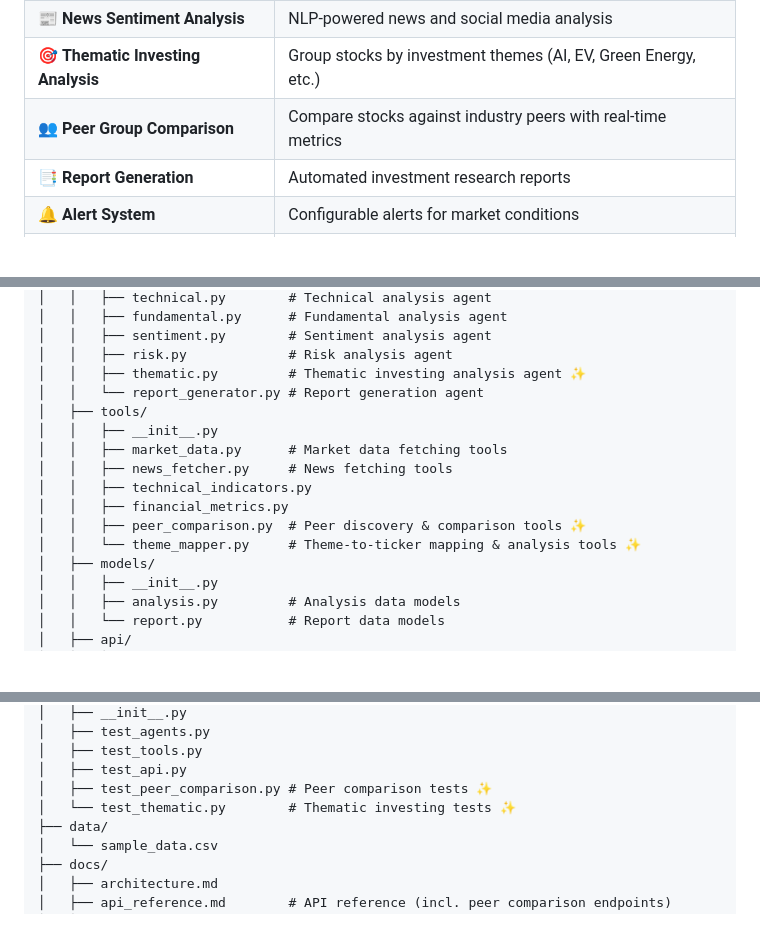
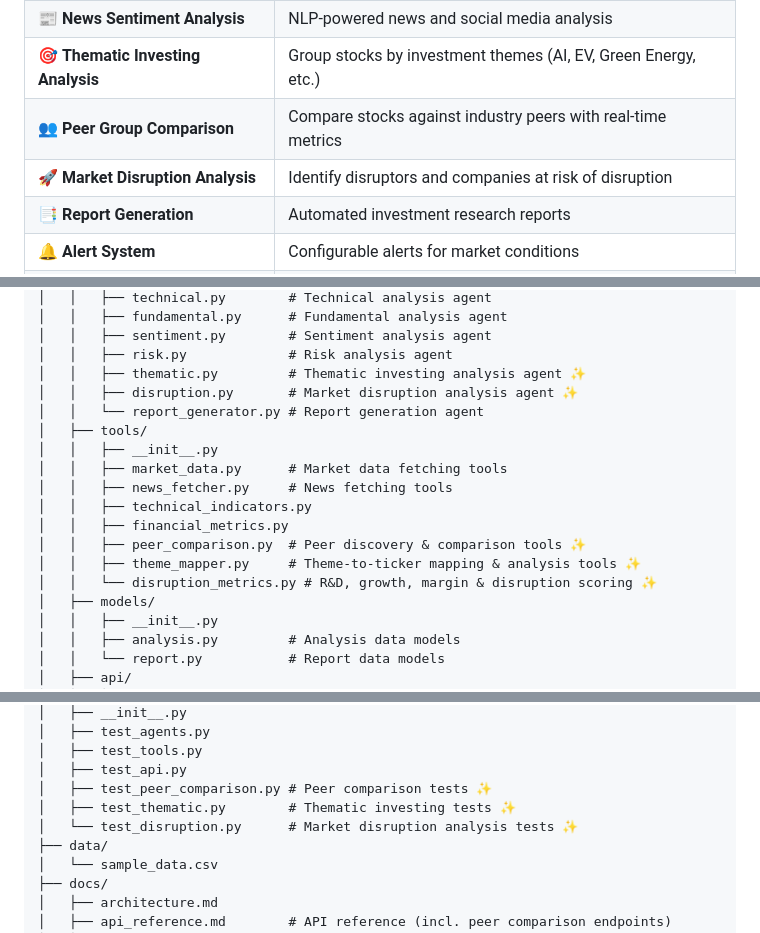
Before and after one commit to gsaini/financial-research-analyst-agent, a Markdown page: README.md, 3 parts joined by grey strips. GitHub-like rendering; blank space fills up the shorter version.

```diff
--- a/README.md
+++ b/README.md
@@ -94,6 +94,7 @@ This AI agent system addresses these challenges by:
 | 📰 **News Sentiment Analysis**     | NLP-powered news and social media analysis                     |
 | 🎯 **Thematic Investing Analysis** | Group stocks by investment themes (AI, EV, Green Energy, etc.) |
 | 👥 **Peer Group Comparison**       | Compare stocks against industry peers with real-time metrics   |
+| 🚀 **Market Disruption Analysis**  | Identify disruptors and companies at risk of disruption        |
 | 📑 **Report Generation**           | Automated investment research reports                          |
 | 🔔 **Alert System**                | Configurable alerts for market conditions                      |
 | 🌐 **API Integration**             | REST API for external system integration                       |
@@ -616,6 +674,7 @@ financial-research-analyst-agent/
 │   │   ├── sentiment.py        # Sentiment analysis agent
 │   │   ├── risk.py             # Risk analysis agent
 │   │   ├── thematic.py         # Thematic investing analysis agent ✨
+│   │   ├── disruption.py       # Market disruption analysis agent ✨
 │   │   └── report_generator.py # Report generation agent
 │   ├── tools/
 │   │   ├── __init__.py
@@ -624,7 +683,8 @@ financial-research-analyst-agent/
 │   │   ├── technical_indicators.py
 │   │   ├── financial_metrics.py
 │   │   ├── peer_comparison.py  # Peer discovery & comparison tools ✨
-│   │   └── theme_mapper.py     # Theme-to-ticker mapping & analysis tools ✨
+│   │   ├── theme_mapper.py     # Theme-to-ticker mapping & analysis tools ✨
+│   │   └── disruption_metrics.py # R&D, growth, margin & disruption scoring ✨
 │   ├── models/
 │   │   ├── __init__.py
 │   │   ├── analysis.py         # Analysis data models
@@ -643,7 +703,8 @@ financial-research-analyst-agent/
 │   ├── test_tools.py
 │   ├── test_api.py
 │   ├── test_peer_comparison.py # Peer comparison tests ✨
-│   └── test_thematic.py        # Thematic investing tests ✨
+│   ├── test_thematic.py        # Thematic investing tests ✨
+│   └── test_disruption.py      # Market disruption analysis tests ✨
 ├── data/
 │   └── sample_data.csv
 ├── docs/
```
Also changed, not shown: other parts of README.md (+80 -23 lines).
